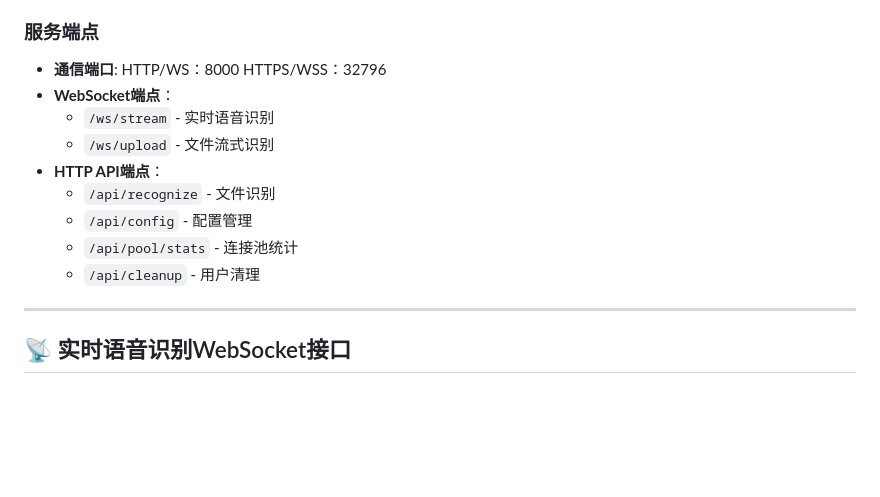
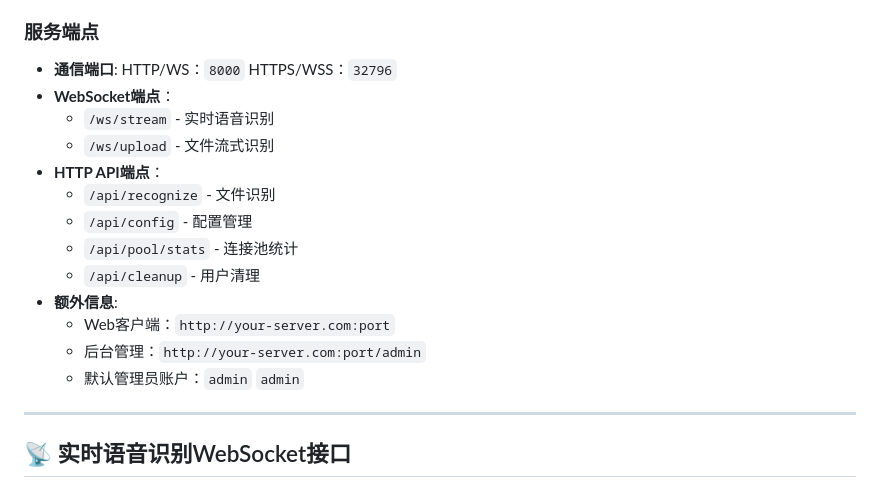
Before and after one commit to Packeting1/django_web_server, a Markdown page: README.md, the part around one of its changes. Drawn GitHub-style; blank space fills up the shorter version.

```diff
--- a/README.md
+++ b/README.md
@@ -21,7 +21,7 @@
 - 📊 **系统管理**：配置管理、状态查询等API
 
 ### 服务端点
-- **通信端口**: HTTP/WS：8000  HTTPS/WSS：32796
+- **通信端口**: HTTP/WS：`8000`  HTTPS/WSS：`32796`
 - **WebSocket端点**：
   - `/ws/stream` - 实时语音识别
   - `/ws/upload` - 文件流式识别
@@ -30,6 +30,10 @@
   - `/api/config` - 配置管理
   - `/api/pool/stats` - 连接池统计
   - `/api/cleanup` - 用户清理
+- **额外信息**:
+  - Web客户端：`http://your-server.com:port`
+  - 后台管理：`http://your-server.com:port/admin`
+  - 默认管理员账户：`admin` `admin`
 
 ---
 
```
Also changed, not shown: other parts of README.md (+1 -1 lines).
